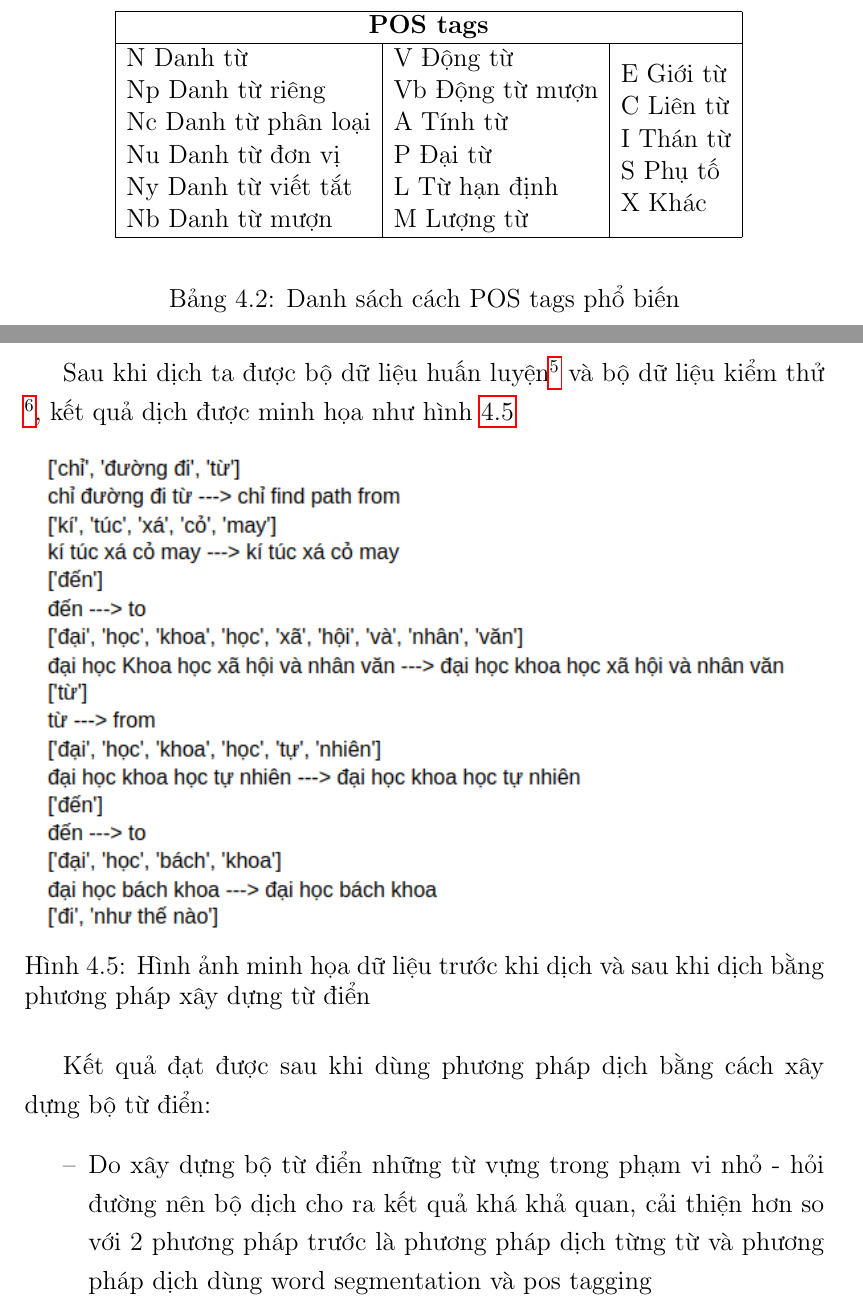
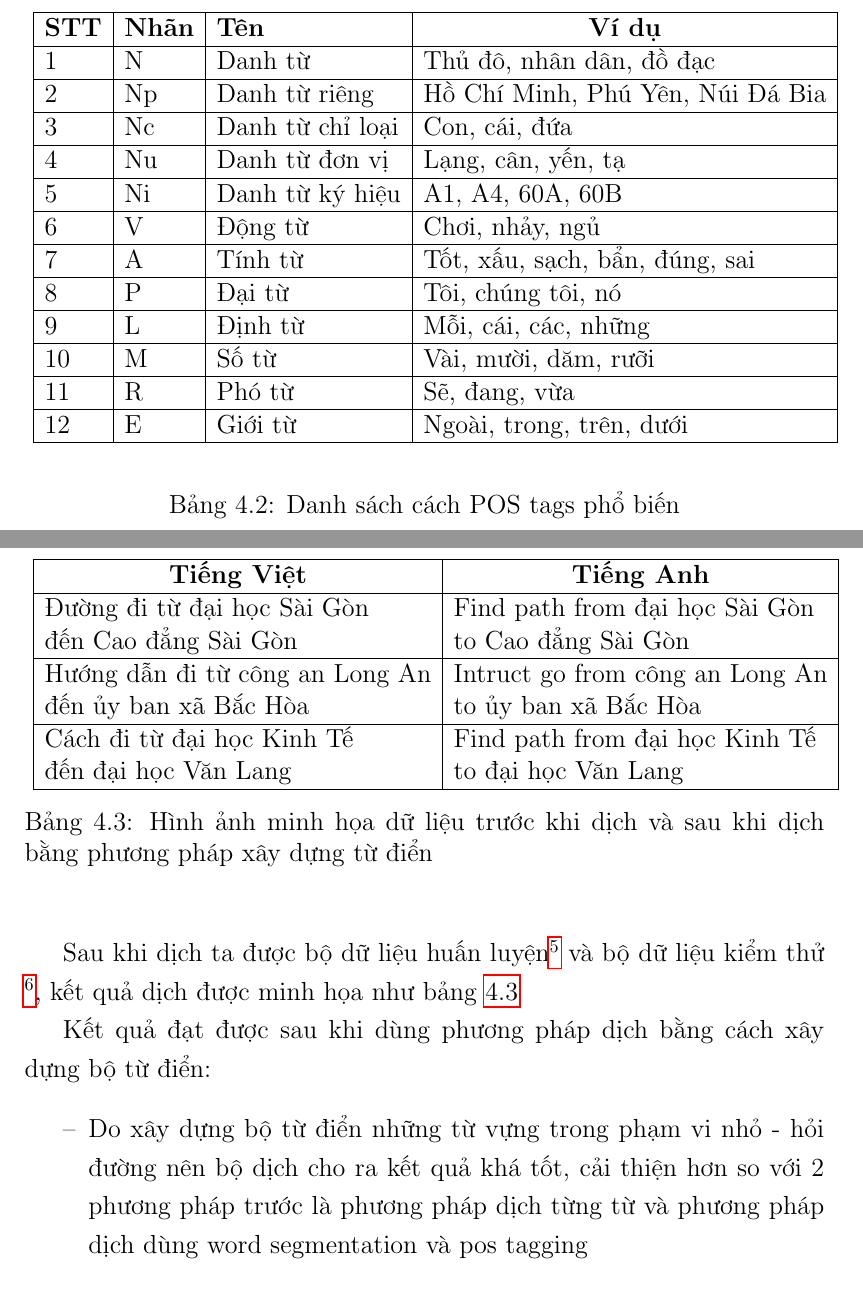
Before and after one commit to myduyenn218/Report_KL_2021, a LaTeX document (KL_2021_17130045.tex, which reads Chapter4/chapter4.tex): two parts of pages 53 and 56 of 93 before the commit and two parts of pages 53 and 56 of 92 after it, joined at a grey line, cut at the place of the change. Compiled offline with pdfLaTeX.

Commit message:
Update chapter4.tex

```diff
--- a/Chapter4/chapter4.tex
+++ b/Chapter4/chapter4.tex
@@ -100,14 +100,27 @@ Pos tagging là việc phân loại các từ trong một câu (danh từ, trạ
 
 Nhóm em sử dụng thư viện VNCoreNLP để tách từ và phân loại các từ trong câu. Bảng \ref{fig:Part-Of-Speech (POS) tags} liệt kê một số loại POS tags được sử dụng phổ biến. Sau đó khi hoàn thành quá trình tách từ, chúng em sử dụng thư viện word2word để dịch những từ không thuộc từ loại danh từ và danh từ riêng. Những từ thuộc từ loại trên được giữ nguyên tiếng Việt.
 
+
 \begin{table}[]
 \begin{center}
 \scalebox{1}{
-\begin{tabular}{|l|l|l|}
+\begin{tabular}{|l|l|l|l|}
 \hline
-\multicolumn{3}{|c|}{\textbf{POS tags}}                                                                                                                                                                                                                                                                                                                                             \\ \hline
-\begin{tabular}[c]{@{}l@{}}N   Danh từ\\ Np Danh từ riêng\\ Nc Danh từ phân loại\\ Nu Danh từ đơn vị\\ Ny Danh từ viết tắt\\ Nb Danh từ mượn\end{tabular} & \begin{tabular}[c]{@{}l@{}}V Động từ\\ Vb Động từ mượn\\ A Tính từ\\ P Đại từ\\ L Từ hạn định\\ M Lượng từ\end{tabular} & \begin{tabular}[c]{@{}l@{}}E Giới từ\\ C Liên từ\\ I Thán từ\\ S Phụ tố\\ X Khác\end{tabular} \\ \hline
+\multicolumn{1}{|c|}{\textbf{STT}} & \textbf{Nhãn} & \textbf{Tên}     & \multicolumn{1}{c|}{\textbf{Ví dụ}} \\ \hline
+1                                  & N             & Danh từ          & Thủ đô, nhân dân, đồ đạc            \\ \hline
+2                                  & Np            & Danh từ riêng    & Hồ Chí Minh, Phú Yên, Núi Đá Bia    \\ \hline
+3                                  & Nc            & Danh từ chỉ loại & Con, cái, đứa                       \\ \hline
+4                                  & Nu            & Danh từ đơn vị   & Lạng, cân, yến, tạ                  \\ \hline
+5                                  & Ni            & Danh từ ký hiệu  & A1,  A4,  60A, 60B                  \\ \hline
+6                                  & V             & Động từ          & Chơi, nhảy, ngủ                     \\ \hline
+7                                  & A             & Tính từ          & Tốt, xấu, sạch, bẩn, đúng, sai      \\ \hline
+8                                  & P             & Đại từ           & Tôi, chúng tôi, nó                  \\ \hline
+9                                  & L             & Định từ          & Mỗi, cái, các, những                \\ \hline
+10                                 & M             & Số từ            & Vài, mười, dăm, rưỡi                \\ \hline
+11                                 & R             & Phó từ           & Sẽ, đang, vừa                       \\ \hline
+12                                 & E             & Giới từ          & Ngoài, trong, trên, dưới            \\ \hline
 \end{tabular}}
+
 \end{center}
 \caption{Danh sách cách POS tags phổ biến}
     \label{fig:Part-Of-Speech (POS) tags}
@@ -149,19 +162,26 @@ Trong quá trình nghiên cứu, chúng em nhận thấy bước 2 là bước t
     \label{fig:longest-word}
 \end{figure}
 
-Sau khi dịch ta được bộ dữ liệu huấn luyện\footnote{Xem thêm về bộ huấn luyện \url{https://drive.google.com/file/d/1VSDhjrSghKtHmQxhWfC_x-qyOKDm3YuM/view?usp=sharing}} và bộ dữ liệu kiểm thử \footnote{Xem thêm về bộ kiểm thử \url{https://drive.google.com/file/d/1S631oRroP67z6LRwGSNwkrx-22c10baJ/view?usp=sharing}}, kết quả dịch được minh họa như hình \ref{fig:trainingdata-tudien}
-\begin{figure}[htp]
-    \centering
-    \includegraphics[width=15cm]{images/trainingdata-tudien.png}
-    \caption{Hình ảnh minh họa dữ liệu trước khi dịch và sau khi dịch bằng phương pháp xây dựng từ điển}
+Sau khi dịch ta được bộ dữ liệu huấn luyện\footnote{Xem thêm về bộ huấn luyện \url{https://drive.google.com/file/d/1VSDhjrSghKtHmQxhWfC_x-qyOKDm3YuM/view?usp=sharing}} và bộ dữ liệu kiểm thử \footnote{Xem thêm về bộ kiểm thử \url{https://drive.google.com/file/d/1S631oRroP67z6LRwGSNwkrx-22c10baJ/view?usp=sharing}}, kết quả dịch được minh họa như bảng \ref{fig:trainingdata-tudien}
+
+\begin{table}[]
+\begin{center}
+\scalebox{1}{
+\begin{tabular}{|l|l|}
+\hline
+\multicolumn{1}{|c|}{\textbf{Tiếng Việt}}                                                        & \multicolumn{1}{c|}{\textbf{Tiếng Anh}}                                                         \\ \hline
+\begin{tabular}[c]{@{}l@{}}Đường đi từ đại học Sài Gòn \\ đến Cao đẳng Sài Gòn\end{tabular}      & \begin{tabular}[c]{@{}l@{}}Find path from đại học Sài Gòn \\ to Cao đẳng Sài Gòn\end{tabular}   \\ \hline
+\begin{tabular}[c]{@{}l@{}}Hướng dẫn đi từ công an Long An \\ đến ủy ban xã Bắc Hòa\end{tabular} & \begin{tabular}[c]{@{}l@{}}Intruct go from công an Long An \\ to ủy ban xã Bắc Hòa\end{tabular} \\ \hline
+\begin{tabular}[c]{@{}l@{}}Cách đi từ đại học Kinh Tế \\ đến đại học Văn Lang\end{tabular}       & \begin{tabular}[c]{@{}l@{}}Find path from đại học Kinh Tế \\ to đại học Văn Lang\end{tabular}   \\ \hline
+\end{tabular}}
+   \caption{Hình ảnh minh họa dữ liệu trước khi dịch và sau khi dịch bằng phương pháp xây dựng từ điển}
     \label{fig:trainingdata-tudien}
-
-\end{figure}
-
+    \end{center}
+\end{table}
 
 Kết quả đạt được sau khi dùng phương pháp dịch bằng cách xây dựng bộ từ điển:
 \begin{itemize}
-    \item[--] Do xây dựng bộ từ điển những từ vựng trong phạm vi nhỏ - hỏi đường nên bộ dịch cho ra kết quả khá khả quan, cải thiện hơn so với 2 phương pháp trước là phương pháp dịch từng từ và phương pháp dịch dùng word segmentation và pos tagging
+    \item[--] Do xây dựng bộ từ điển những từ vựng trong phạm vi nhỏ - hỏi đường nên bộ dịch cho ra kết quả khá tốt, cải thiện hơn so với 2 phương pháp trước là phương pháp dịch từng từ và phương pháp dịch dùng word segmentation và pos tagging
 \end{itemize}
 
 \section{Công nghệ}
```
Also changed, not shown: Chapter4/chapter4.tex (2 more changed lines).
